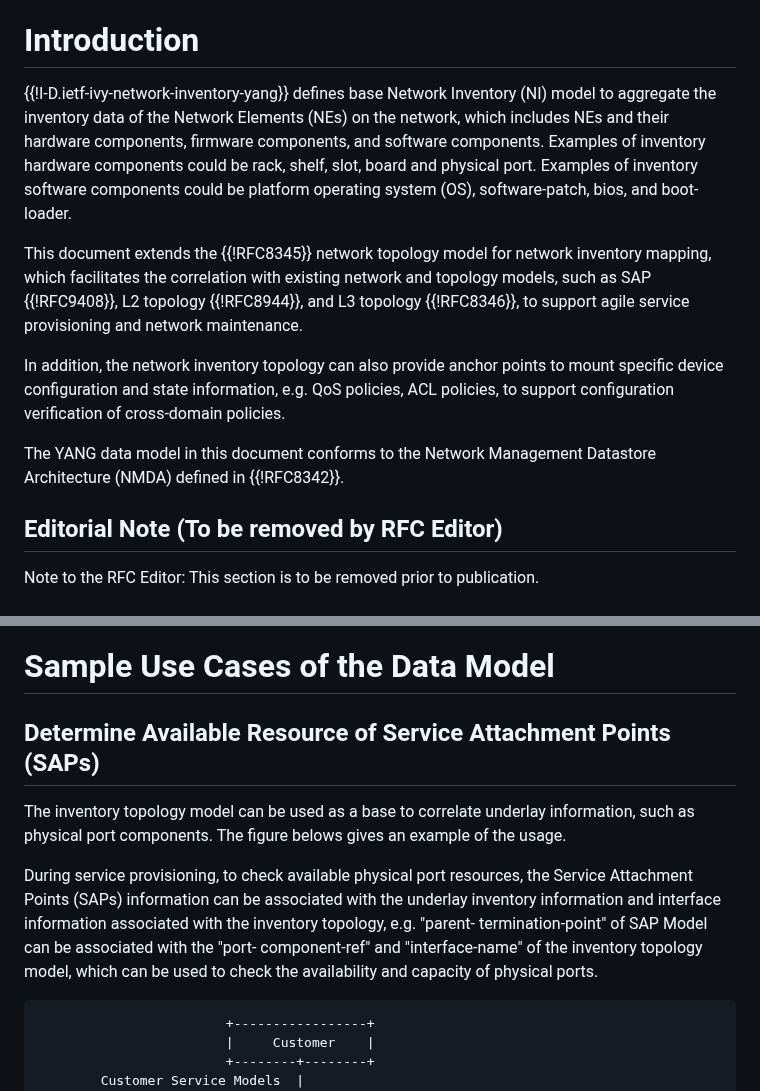
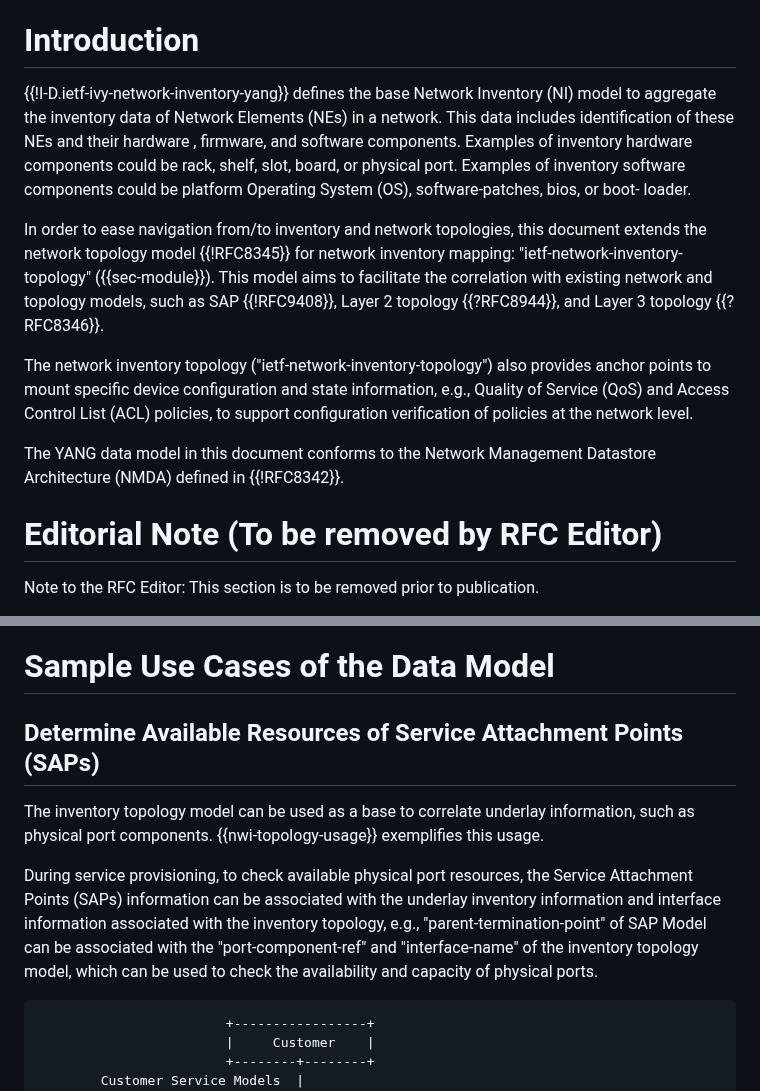
Before and after one commit to ietf-ivy-wg/network-inventory-topology, a Markdown page: draft-ietf-ivy-network-inventory-topology.md, 2 parts joined by grey strips. Rendered like a GitHub page.

```diff
--- a/draft-ietf-ivy-network-inventory-topology.md
+++ b/draft-ietf-ivy-network-inventory-topology.md
@@ -64,30 +64,30 @@ informative:
 
 # Introduction
 
- {{!I-D.ietf-ivy-network-inventory-yang}} defines base Network Inventory
-   (NI) model to aggregate the inventory data of the Network Elements
-   (NEs) on the network, which includes NEs and their hardware
-   components, firmware components, and software components.  Examples
-   of inventory hardware components could be rack, shelf, slot, board
-   and physical port.  Examples of inventory software components could
-   be platform operating system (OS), software-patch, bios, and boot-
+ {{!I-D.ietf-ivy-network-inventory-yang}} defines the base Network Inventory
+   (NI) model to aggregate the inventory data of Network Elements
+   (NEs) in a network. This data includes identification of these NEs and their hardware
+   , firmware, and software components.  Examples
+   of inventory hardware components could be rack, shelf, slot, board,
+   or physical port.  Examples of inventory software components could
+   be platform Operating System (OS), software-patches, bios, or boot-
    loader.
 
-This document extends the {{!RFC8345}} network topology model for network
-   inventory mapping, which facilitates the correlation with existing
-   network and topology models, such as SAP {{!RFC9408}}, L2 topology
-   {{!RFC8944}}, and L3 topology {{!RFC8346}}, to support agile service
-   provisioning and network maintenance.
+In order to ease navigation from/to inventory and network topologies,
+this document extends the network topology model {{!RFC8345}} for network
+   inventory mapping: "ietf-network-inventory-topology" ({{sec-module}}).  This model aims to facilitate the correlation with existing
+   network and topology models, such as SAP {{!RFC9408}}, Layer 2 topology
+   {{?RFC8944}}, and Layer 3 topology {{?RFC8346}}.
 
-In addition, the network inventory topology can also provide anchor
+The network inventory topology ("ietf-network-inventory-topology") also provides anchor
    points to mount specific device configuration and state information,
-   e.g.  QoS policies, ACL policies, to support configuration
-   verification of cross-domain policies.
+   e.g.,  Quality of Service (QoS) and Access Control List (ACL) policies, to support configuration
+   verification of policies at the network level.
 
 The YANG data model in this document conforms to the Network
 Management Datastore Architecture (NMDA) defined in {{!RFC8342}}.
 
-## Editorial Note (To be removed by RFC Editor)
+# Editorial Note (To be removed by RFC Editor)
 
 Note to the RFC Editor: This section is to be removed prior to publication.
 
@@ -106,24 +106,21 @@ This document uses terms defined in {{!I-D.ietf-ivy-network-inventory-yang}}.
 
 # Sample Use Cases of the Data Model
 
-## Determine Available Resource of Service Attachment Points (SAPs)
+## Determine Available Resources of Service Attachment Points (SAPs)
 
 The inventory topology model can be used as a base to correlate
-   underlay information, such as physical port components.  The figure
-   belows gives an example of the usage.
+   underlay information, such as physical port components.  {{nwi-topology-usage}} exemplifies this usage.
 
  During service provisioning, to check available physical port
    resources, the Service Attachment Points (SAPs) information can be
    associated with the underlay inventory information and interface
-   information associated with the inventory topology, e.g.  "parent-
-   termination-point" of SAP Model can be associated with the "port-
-   component-ref" and "interface-name" of the inventory topology model,
+   information associated with the inventory topology, e.g.,
+   "parent-termination-point" of SAP Model can be associated with the
+   "port-component-ref" and "interface-name" of the inventory topology model,
    which can be used to check the availability and capacity of physical
    ports.
 
-
-
-~~~~ ascii-art
+~~~~ aasvg
                         +-----------------+
                         |     Customer    |
                         +--------+--------+
```
Also changed, not shown: other parts of draft-ietf-ivy-network-inventory-topology.md (+32 -36 lines).
